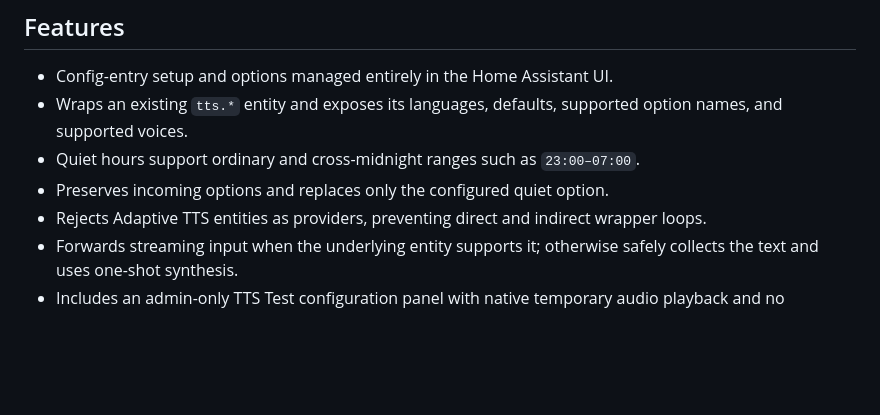
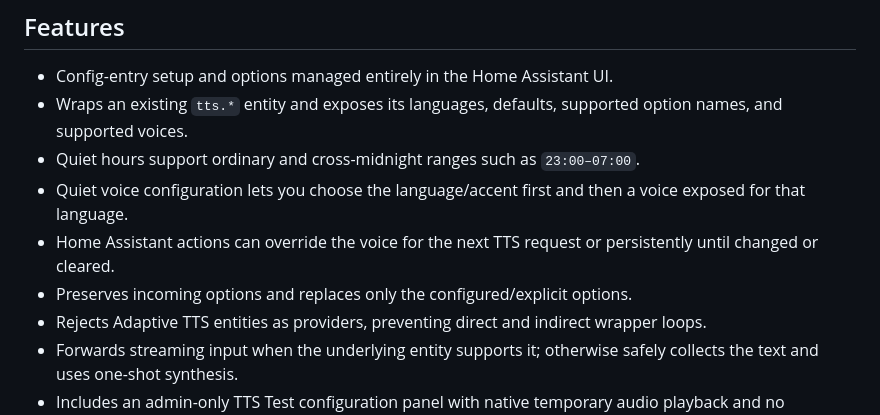
Before and after one commit to conorod1992/adaptive-tts, a Markdown page: README.md, the part around one of its changes. Rendered like a GitHub page; blank space fills up the shorter version.

```diff
--- a/README.md
+++ b/README.md
@@ -34,7 +34,11 @@ changes supported TTS presentation options during audio synthesis.
   supported option names, and supported voices.
 - Quiet hours support ordinary and cross-midnight ranges such as
   `23:00–07:00`.
-- Preserves incoming options and replaces only the configured quiet option.
+- Quiet voice configuration lets you choose the language/accent first and then
+  a voice exposed for that language.
+- Home Assistant actions can override the voice for the next TTS request or
+  persistently until changed or cleared.
+- Preserves incoming options and replaces only the configured/explicit options.
 - Rejects Adaptive TTS entities as providers, preventing direct and indirect
   wrapper loops.
 - Forwards streaming input when the underlying entity supports it; otherwise
```
Also changed, not shown: other parts of README.md (+74 -29 lines).
